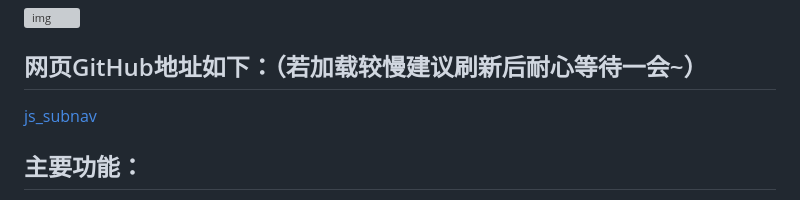
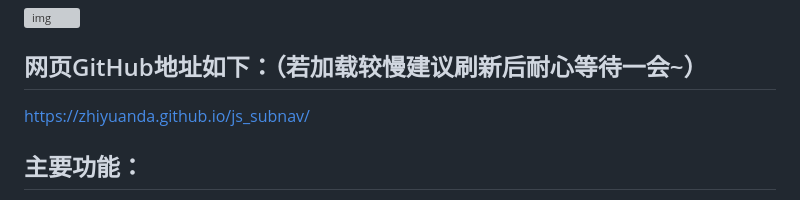
Before and after one commit to zhiyuanda/js_subnav, a Markdown page: README.md, the part around the change. Rendered like a GitHub page; grey boxes are pictures that could not be loaded.

```diff
--- a/README.md
+++ b/README.md
@@ -9,7 +9,7 @@
 
 ## 网页GitHub地址如下：（若加载较慢建议刷新后耐心等待一会~）
 
-[js_subnav](https://jiang-lijun.github.io/js_subnav/)
+https://zhiyuanda.github.io/js_subnav/
 
 ## 主要功能：
 
```
